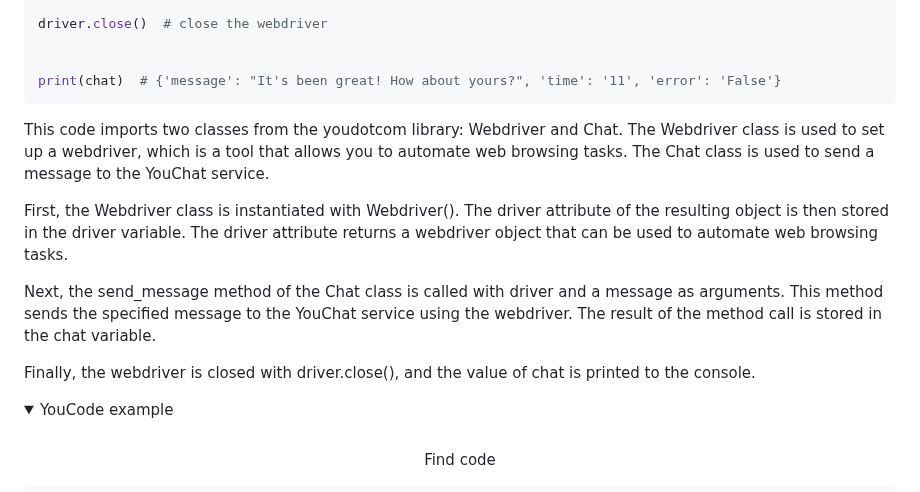
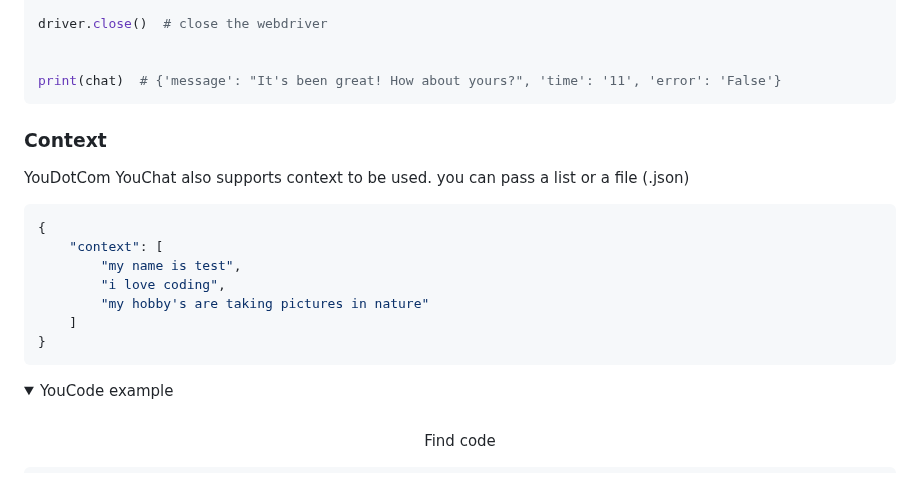
Before and after one commit to You-OpenSource/You-Python, a Markdown page: README.md, the part around the change. GitHub-like rendering; folded sections open.

````diff
--- a/README.md
+++ b/README.md
@@ -112,13 +112,22 @@ driver.close()  # close the webdriver
 print(chat)  # {'message': "It's been great! How about yours?", 'time': '11', 'error': 'False'}
 ```
 
-This code imports two classes from the youdotcom library: Webdriver and Chat. The Webdriver class is used to set up a webdriver, which is a tool that allows you to automate web browsing tasks. The Chat class is used to send a message to the YouChat service.
 
-First, the Webdriver class is instantiated with Webdriver(). The driver attribute of the resulting object is then stored in the driver variable. The driver attribute returns a webdriver object that can be used to automate web browsing tasks.
+### Context
+YouDotCom YouChat also supports context to be used.
+you can pass a list or a file (.json)
 
-Next, the send_message method of the Chat class is called with driver and a message as arguments. This method sends the specified message to the YouChat service using the webdriver. The result of the method call is stored in the chat variable.
+```json
+{
+    "context": [
+        "my name is test",
+        "i love coding",
+        "my hobby's are taking pictures in nature"
+    ]
+}
+```
 
-Finally, the webdriver is closed with driver.close(), and the value of chat is printed to the console.
+
 
 </details>
 
````
